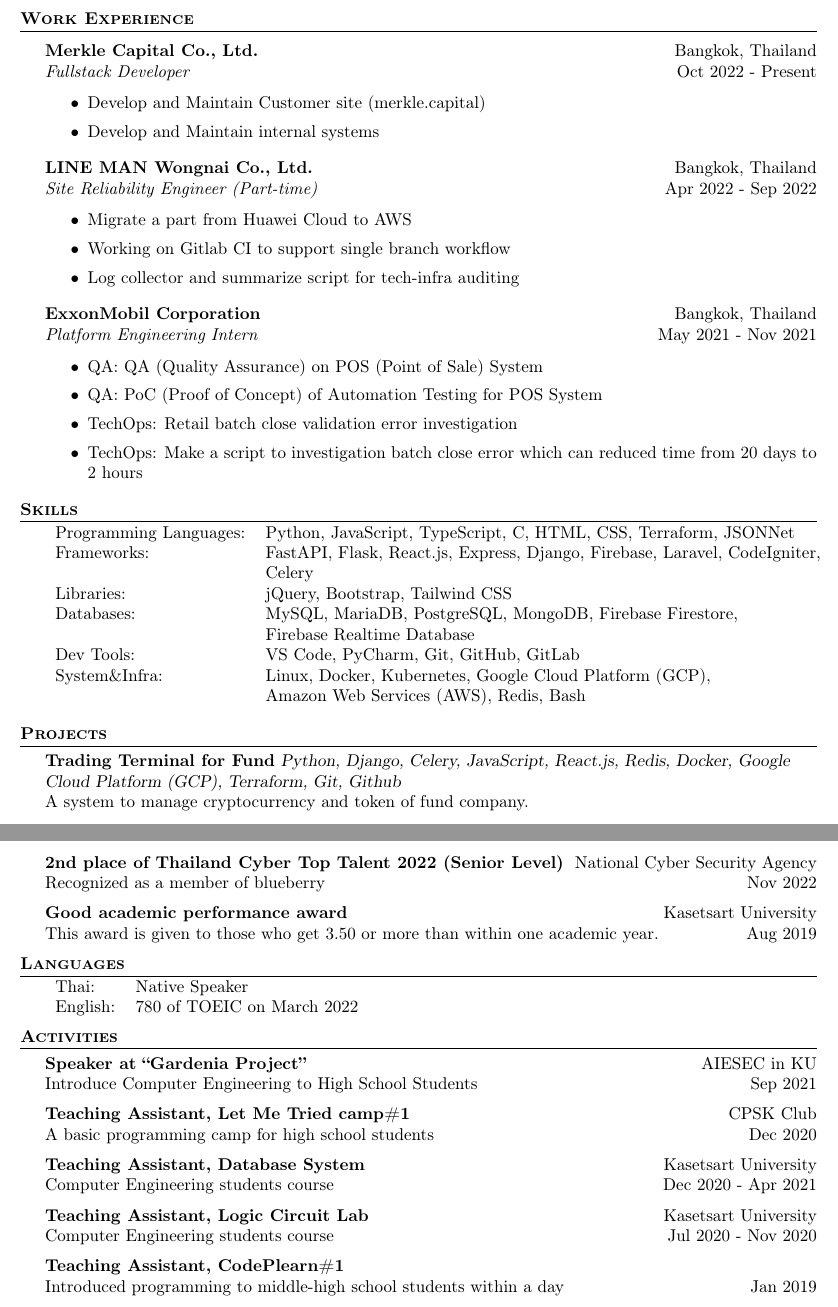
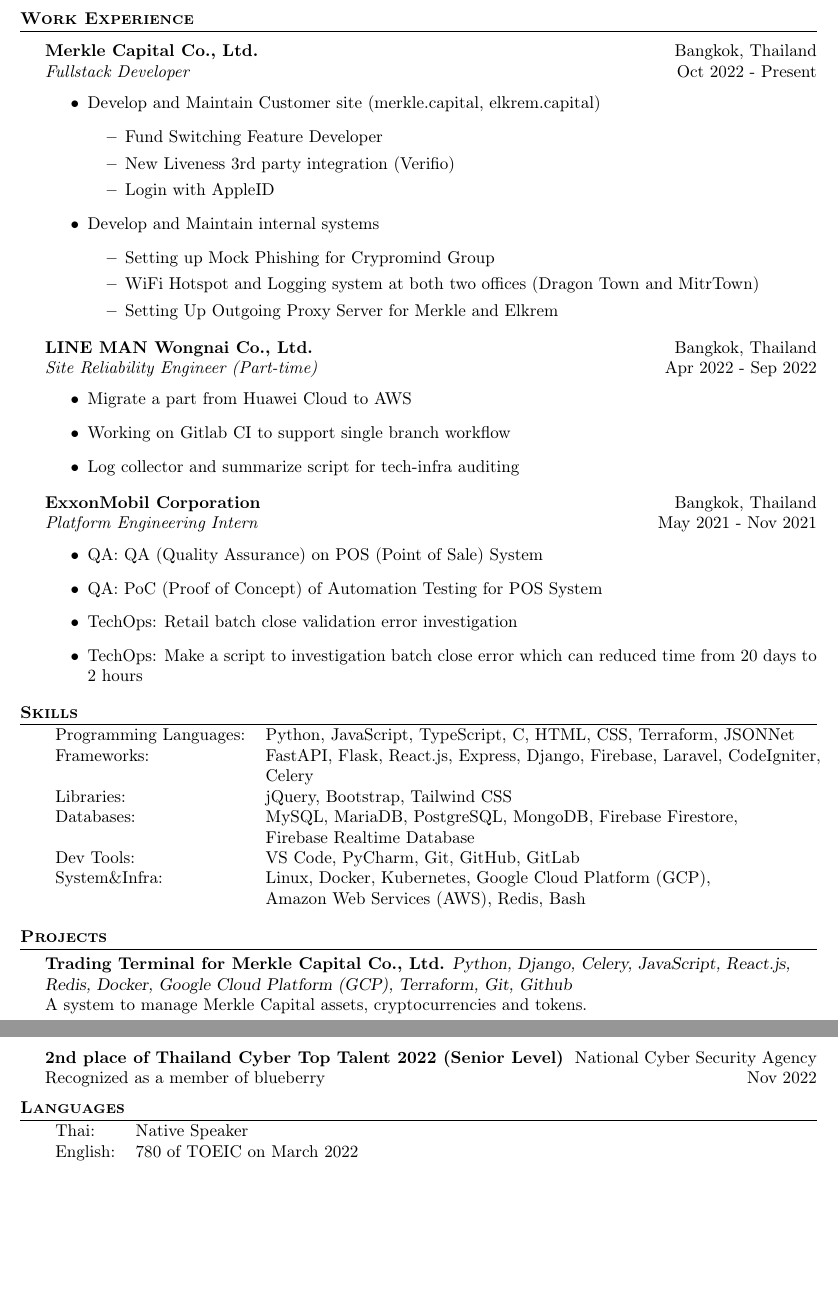
Before and after one commit to Shayennn/resume, a LaTeX CV (resume.tex, which reads base.tex): two parts of pages 1 and 2 of 2, joined at a grey line, cut so that both start at the same text, the shorter picture padded with empty space. Compiled offline with pdfLaTeX.

Commit message:
feat: late 2023 update

```diff
--- a/base.tex
+++ b/base.tex
@@ -26,14 +26,20 @@
 \textbf{Merkle Capital Co., Ltd.} \hfill Bangkok, Thailand\\
 \textit{Fullstack Developer} \hfill Oct 2022 - Present\\
 \vspace{-1mm}
-\begin{itemize} \itemsep 1pt
-	\item Develop and Maintain Customer site (merkle.capital)
-	\item Develop and Maintain internal systems
-\end{itemize}
+\begin{outline}
+	\1 Develop and Maintain Customer site (merkle.capital, elkrem.capital)
+		\2 Fund Switching Feature Developer
+		\2 New Liveness 3rd party integration (Verifio)
+		\2 Login with AppleID
+	\1 Develop and Maintain internal systems
+		\2 Setting up Mock Phishing for Crypromind Group
+		\2 WiFi Hotspot and Logging system at both two offices (Dragon Town and MitrTown)
+		\2 Setting Up Outgoing Proxy Server for Merkle and Elkrem
+\end{outline}
 \textbf{LINE MAN Wongnai Co., Ltd.} \hfill Bangkok, Thailand\\
 \textit{Site Reliability Engineer (Part-time)} \hfill Apr 2022 - Sep 2022\\
 \vspace{-1mm}
-\begin{itemize} \itemsep 1pt
+\begin{itemize}
 	\item Migrate a part from Huawei Cloud to AWS
 	\item Working on Gitlab CI to support single branch workflow
 	\item Log collector and summarize script for tech-infra auditing
@@ -60,8 +66,8 @@
 \vspace{2mm}
 
 \header{Projects}
-{\textbf{Trading Terminal for Fund}} {\sl Python, Django, Celery, JavaScript, React.js, Redis, Docker, Google Cloud Platform (GCP), Terraform, Git, Github} \\
-A system to manage cryptocurrency and token of fund company.\\
+{\textbf{Trading Terminal for Merkle Capital Co., Ltd.}} {\sl Python, Django, Celery, JavaScript, React.js, Redis, Docker, Google Cloud Platform (GCP), Terraform, Git, Github} \\
+A system to manage Merkle Capital assets, cryptocurrencies and tokens.\\
 \vspace*{2mm}
 {\textbf{WiFi Hotspot and Logging system}} {\sl Mikrotik, Synology NAS} \\
 WiFi Hotspot system for Merkle Capital Co., Ltd. which collect traffic log and all done with Mikrotik and NAS\\
@@ -102,9 +108,6 @@
 \textbf{2nd place of Thailand Cyber Top Talent 2022 (Senior Level)} \hfill National Cyber Security Agency\\
 Recognized as a member of blueberry \hfill Nov 2022\\
 \vspace*{2mm}
-\textbf{Good academic performance award} \hfill Kasetsart University\\
-This award is given to those who get 3.50 or more than within one academic year. \hfill Aug 2019\\
-\vspace*{2mm}
 
 
 \header{Languages}
@@ -113,20 +116,3 @@
 	English:            & 780 of TOEIC on March 2022\\
 \end{tabular}
 \vspace{2mm}
-
-
-\header{Activities}
-\textbf{Speaker at “Gardenia Project”} \hfill AIESEC in KU\\
-Introduce Computer Engineering to High School Students \hfill Sep 2021\\
-\vspace*{2mm}
-\textbf{Teaching Assistant, Let Me Tried camp\#1} \hfill CPSK Club\\
-A basic programming camp for high school students \hfill Dec 2020\\
-\vspace*{2mm}
-\textbf{Teaching Assistant, Database System} \hfill Kasetsart University\\
-Computer Engineering students course \hfill Dec 2020 - Apr 2021\\
-\vspace*{2mm}
-\textbf{Teaching Assistant, Logic Circuit Lab} \hfill Kasetsart University\\
-Computer Engineering students course \hfill Jul 2020 - Nov 2020\\
-\vspace*{2mm}
-\textbf{Teaching Assistant, CodePlearn\#1}\\
-Introduced programming to middle-high school students within a day \hfill Jan 2019\\
--- a/resume.tex
+++ b/resume.tex
@@ -2,6 +2,7 @@
     \usepackage{fullpage}
     \usepackage{amsmath}
     \usepackage{amssymb}
+    \usepackage{outlines}
     \usepackage{textcomp}
     \usepackage{fontawesome}
     \usepackage[utf8]{inputenc}
```
Also changed, not shown: resume_transcript.tex (+1 -0 lines), base.tex (11 more changed lines).
